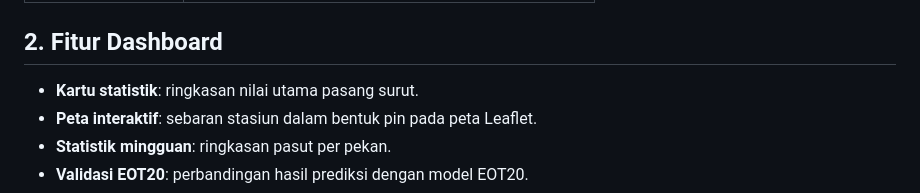
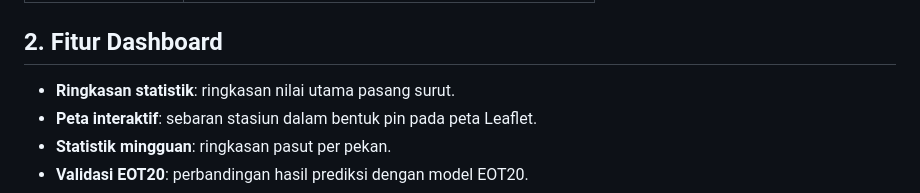
Before and after one commit to FairuzAlimah/pasut, a Markdown page: README.md, the part around one of its changes. GitHub-like rendering.

```diff
--- a/README.md
+++ b/README.md
@@ -40,7 +40,7 @@ Dashboard ini menyajikan hasil prediksi pasang surut laut periode **2027–2029*
 
 ## 2. Fitur Dashboard
 
-- **Kartu statistik**: ringkasan nilai utama pasang surut.
+- **Ringkasan statistik**: ringkasan nilai utama pasang surut.
 - **Peta interaktif**: sebaran stasiun dalam bentuk pin pada peta Leaflet.
 - **Statistik mingguan**: ringkasan pasut per pekan.
 - **Validasi EOT20**: perbandingan hasil prediksi dengan model EOT20.
```
Also changed, not shown: other parts of README.md (+1 -1 lines).
